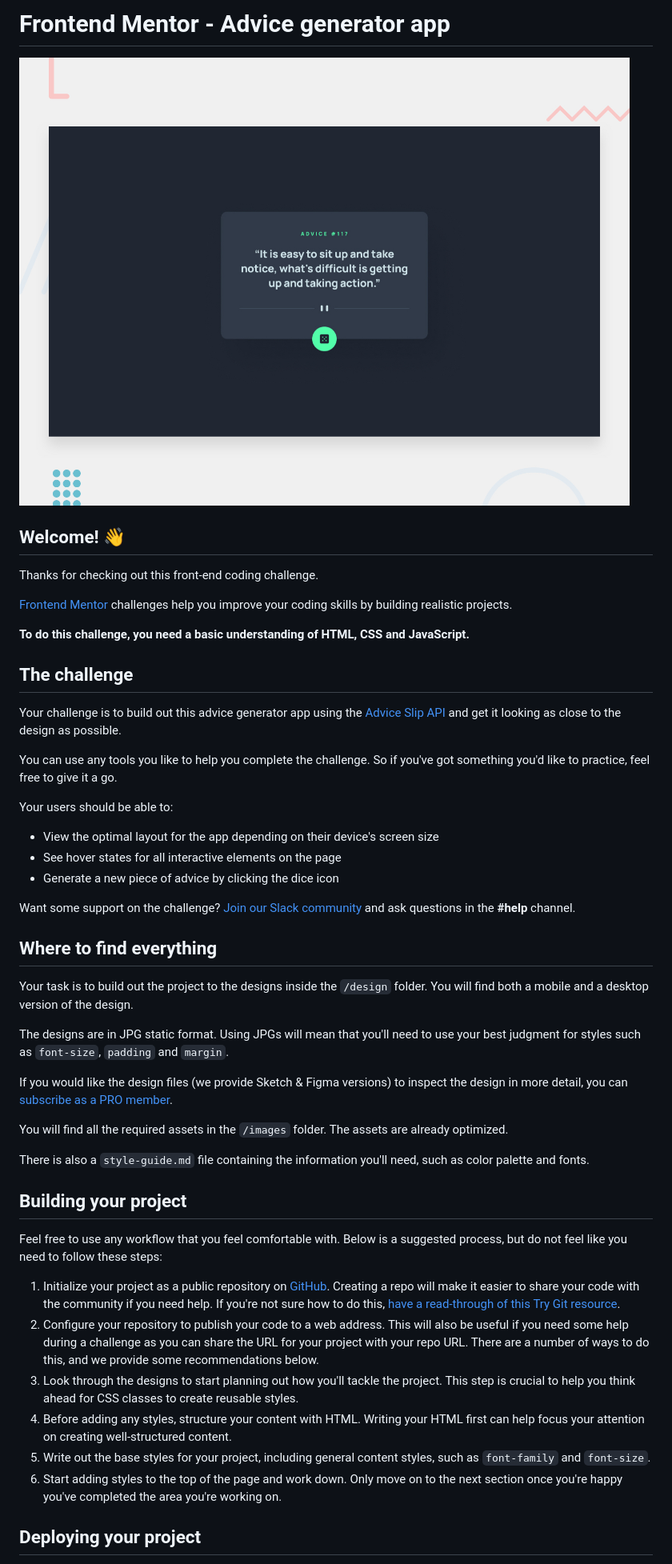
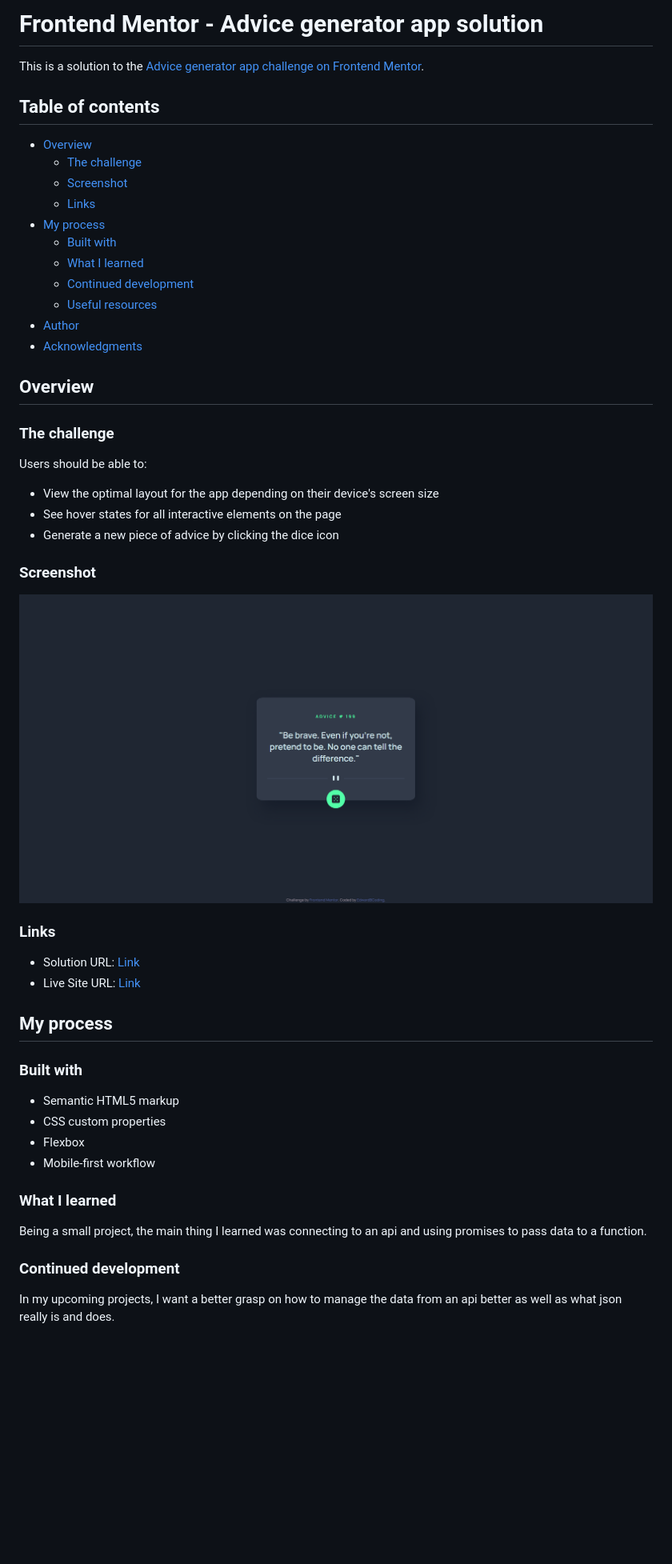
Before and after one commit to EdwardBCoding/advice-generator, a Markdown page: README.md, the part around one of its changes. Shown at 80% size. GitHub-like rendering; pictures changed too: design/desktop-preview.jpg (deleted), images/screenshot.png (added); blank space fills up the shorter version.

Commit message:
project finished!

```diff
--- a/README.md
+++ b/README.md
@@ -1,51 +1,54 @@
-# Frontend Mentor - Advice generator app
+# Frontend Mentor - Advice generator app solution
 
-![Design preview for the Advice generator app coding challenge](./design/desktop-preview.jpg)
+This is a solution to the [Advice generator app challenge on Frontend Mentor](https://www.frontendmentor.io/challenges/advice-generator-app-QdUG-13db).
 
-## Welcome! 👋
+## Table of contents
 
-Thanks for checking out this front-end coding challenge.
+- [Overview](#overview)
+  - [The challenge](#the-challenge)
+  - [Screenshot](#screenshot)
+  - [Links](#links)
+- [My process](#my-process)
+  - [Built with](#built-with)
+  - [What I learned](#what-i-learned)
+  - [Continued development](#continued-development)
+  - [Useful resources](#useful-resources)
+- [Author](#author)
+- [Acknowledgments](#acknowledgments)
 
-[Frontend Mentor](https://www.frontendmentor.io) challenges help you improve your coding skills by building realistic projects.
+## Overview
 
-**To do this challenge, you need a basic understanding of HTML, CSS and JavaScript.**
+### The challenge
 
-## The challenge
-
-Your challenge is to build out this advice generator app using the [Advice Slip API](https://api.adviceslip.com) and get it looking as close to the design as possible.
-
-You can use any tools you like to help you complete the challenge. So if you've got something you'd like to practice, feel free to give it a go.
-
-Your users should be able to:
+Users should be able to:
 
 - View the optimal layout for the app depending on their device's screen size
 - See hover states for all interactive elements on the page
 - Generate a new piece of advice by clicking the dice icon
 
-Want some support on the challenge? [Join our Slack community](https://www.frontendmentor.io/slack) and ask questions in the **#help** channel.
+### Screenshot
 
-## Where to find everything
+![](images/screenshot.png)
 
-Your task is to build out the project to the designs inside the `/design` folder. You will find both a mobile and a desktop version of the design.
+### Links
 
-The designs are in JPG static format. Using JPGs will mean that you'll need to use your best judgment for styles such as `font-size`, `padding` and `margin`.
+- Solution URL: [Link](https://www.frontendmentor.io/solutions/simple-advice-generator-using-native-js-l3P6w2du9h)
+- Live Site URL: [Link](https://edwardbcoding.github.io/advice-generator/)
 
-If you would like the design files (we provide Sketch & Figma versions) to inspect the design in more detail, you can [subscribe as a PRO member](https://www.frontendmentor.io/pro).
+## My process
 
-You will find all the required assets in the `/images` folder. The assets are already optimized.
+### Built with
 
-There is also a `style-guide.md` file containing the information you'll need, such as color palette and fonts.
+- Semantic HTML5 markup
+- CSS custom properties
+- Flexbox
+- Mobile-first workflow
 
-## Building your project
+### What I learned
 
-Feel free to use any workflow that you feel comfortable with. Below is a suggested process, but do not feel like you need to follow these steps:
+Being a small project, the main thing I learned was connecting to an api and using promises to pass data to a function.
 
-1. Initialize your project as a public repository on [GitHub](https://github.com/). Creating a repo will make it easier to share your code with the community if you need help. If you're not sure how to do this, [have a read-through of this Try Git resource](https://try.github.io/).
-2. Configure your repository to publish your code to a web address. This will also be useful if you need some help during a challenge as you can share the URL for your project with your repo URL. There are a number of ways to do this, and we provide some recommendations below.
-3. Look through the designs to start planning out how you'll tackle the project. This step is crucial to help you think ahead for CSS classes to create reusable styles.
-4. Before adding any styles, structure your content with HTML. Writing your HTML first can help focus your attention on creating well-structured content.
-5. Write out the base styles for your project, including general content styles, such as `font-family` and `font-size`.
-6. Start adding styles to the top of the page and work down. Only move on to the next section once you're happy you've completed the area you're working on.
+### Continued development
 
-## Deploying your project
+In my upcoming projects, I want a better grasp on how to manage the data from an api better as well as what json really is and does.
 
```
Also changed, not shown: other parts of README.md (+7 -37 lines), README-template.md (deleted, +0 -112 lines), style-guide.md (deleted, +0 -32 lines), design/active-states.jpg (deleted), design/desktop-design.jpg (deleted), design/mobile-design.jpg (deleted).
